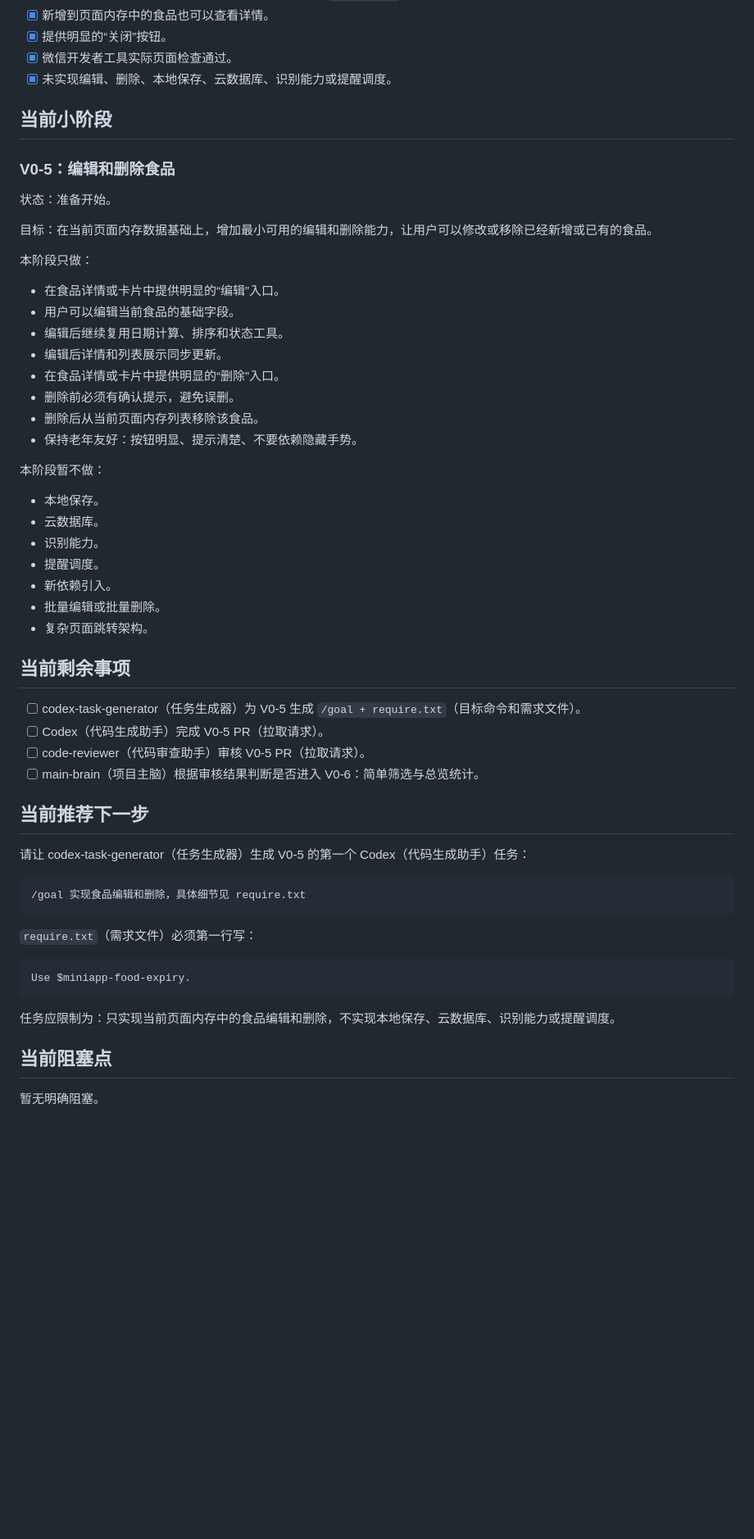
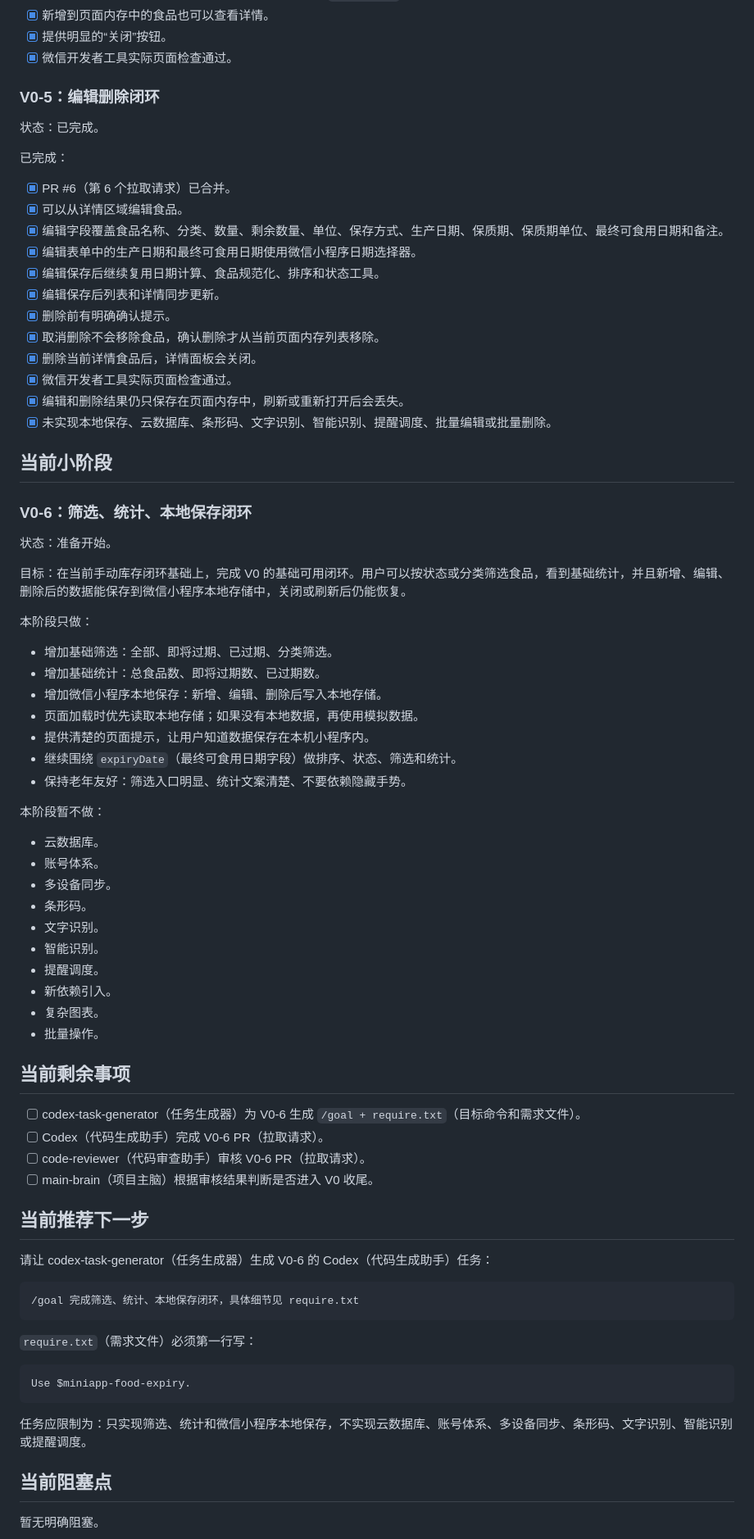
Before and after one commit to 2w2w23e/wechat-food-expiry-tracker, a Markdown page: docs/PHASE_STATUS.md, the part around one of its changes. Shown at 82% size. Drawn GitHub-style; blank space fills up the shorter version.

Commit message:
文档：记录编辑删除完成并进入筛选统计保存闭环

````diff
--- a/docs/PHASE_STATUS.md
+++ b/docs/PHASE_STATUS.md
@@ -120,50 +109,70 @@ V0 当前仍不做：条形码扫描、商品信息查询、文字识别、智
 - [x] 新增到页面内存中的食品也可以查看详情。
 - [x] 提供明显的“关闭”按钮。
 - [x] 微信开发者工具实际页面检查通过。
-- [x] 未实现编辑、删除、本地保存、云数据库、识别能力或提醒调度。
+
+### V0-5：编辑删除闭环
+
+状态：已完成。
+
+已完成：
+
+- [x] PR #6（第 6 个拉取请求）已合并。
+- [x] 可以从详情区域编辑食品。
+- [x] 编辑字段覆盖食品名称、分类、数量、剩余数量、单位、保存方式、生产日期、保质期、保质期单位、最终可食用日期和备注。
+- [x] 编辑表单中的生产日期和最终可食用日期使用微信小程序日期选择器。
+- [x] 编辑保存后继续复用日期计算、食品规范化、排序和状态工具。
+- [x] 编辑保存后列表和详情同步更新。
+- [x] 删除前有明确确认提示。
+- [x] 取消删除不会移除食品，确认删除才从当前页面内存列表移除。
+- [x] 删除当前详情食品后，详情面板会关闭。
+- [x] 微信开发者工具实际页面检查通过。
+- [x] 编辑和删除结果仍只保存在页面内存中，刷新或重新打开后会丢失。
+- [x] 未实现本地保存、云数据库、条形码、文字识别、智能识别、提醒调度、批量编辑或批量删除。
 
 ## 当前小阶段
 
-### V0-5：编辑和删除食品
+### V0-6：筛选、统计、本地保存闭环
 
 状态：准备开始。
 
-目标：在当前页面内存数据基础上，增加最小可用的编辑和删除能力，让用户可以修改或移除已经新增或已有的食品。
+目标：在当前手动库存闭环基础上，完成 V0 的基础可用闭环。用户可以按状态或分类筛选食品，看到基础统计，并且新增、编辑、删除后的数据能保存到微信小程序本地存储中，关闭或刷新后仍能恢复。
 
 本阶段只做：
 
-- 在食品详情或卡片中提供明显的“编辑”入口。
-- 用户可以编辑当前食品的基础字段。
-- 编辑后继续复用日期计算、排序和状态工具。
-- 编辑后详情和列表展示同步更新。
-- 在食品详情或卡片中提供明显的“删除”入口。
-- 删除前必须有确认提示，避免误删。
-- 删除后从当前页面内存列表移除该食品。
-- 保持老年友好：按钮明显、提示清楚、不要依赖隐藏手势。
+- 增加基础筛选：全部、即将过期、已过期、分类筛选。
+- 增加基础统计：总食品数、即将过期数、已过期数。
+- 增加微信小程序本地保存：新增、编辑、删除后写入本地存储。
+- 页面加载时优先读取本地存储；如果没有本地数据，再使用模拟数据。
+- 提供清楚的页面提示，让用户知道数据保存在本机小程序内。
+- 继续围绕 `expiryDate`（最终可食用日期字段）做排序、状态、筛选和统计。
+- 保持老年友好：筛选入口明显、统计文案清楚、不要依赖隐藏手势。
 
 本阶段暂不做：
 
-- 本地保存。
 - 云数据库。
-- 识别能力。
+- 账号体系。
+- 多设备同步。
+- 条形码。
+- 文字识别。
+- 智能识别。
 - 提醒调度。
 - 新依赖引入。
-- 批量编辑或批量删除。
-- 复杂页面跳转架构。
+- 复杂图表。
+- 批量操作。
 
 ## 当前剩余事项
 
-- [ ] codex-task-generator（任务生成器）为 V0-5 生成 `/goal + require.txt`（目标命令和需求文件）。
-- [ ] Codex（代码生成助手）完成 V0-5 PR（拉取请求）。
-- [ ] code-reviewer（代码审查助手）审核 V0-5 PR（拉取请求）。
-- [ ] main-brain（项目主脑）根据审核结果判断是否进入 V0-6：简单筛选与总览统计。
+- [ ] codex-task-generator（任务生成器）为 V0-6 生成 `/goal + require.txt`（目标命令和需求文件）。
+- [ ] Codex（代码生成助手）完成 V0-6 PR（拉取请求）。
+- [ ] code-reviewer（代码审查助手）审核 V0-6 PR（拉取请求）。
+- [ ] main-brain（项目主脑）根据审核结果判断是否进入 V0 收尾。
 
 ## 当前推荐下一步
 
-请让 codex-task-generator（任务生成器）生成 V0-5 的第一个 Codex（代码生成助手）任务：
+请让 codex-task-generator（任务生成器）生成 V0-6 的 Codex（代码生成助手）任务：
 
 ```text
-/goal 实现食品编辑和删除，具体细节见 require.txt
+/goal 完成筛选、统计、本地保存闭环，具体细节见 require.txt
 ```
 
 `require.txt`（需求文件）必须第一行写：
@@ -172,7 +181,7 @@ V0 当前仍不做：条形码扫描、商品信息查询、文字识别、智
 Use $miniapp-food-expiry.
 ```
 
-任务应限制为：只实现当前页面内存中的食品编辑和删除，不实现本地保存、云数据库、识别能力或提醒调度。
+任务应限制为：只实现筛选、统计和微信小程序本地保存，不实现云数据库、账号体系、多设备同步、条形码、文字识别、智能识别或提醒调度。
 
 ## 当前阻塞点
 
````
Also changed, not shown: other parts of docs/PHASE_STATUS.md (+19 -30 lines).
